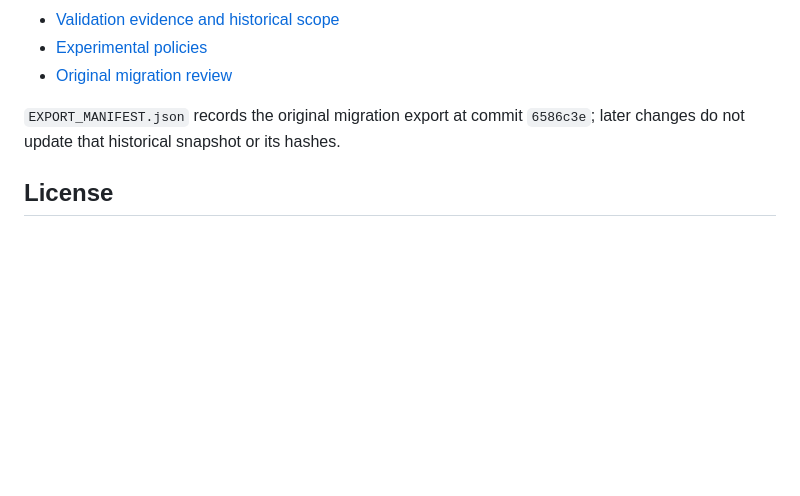
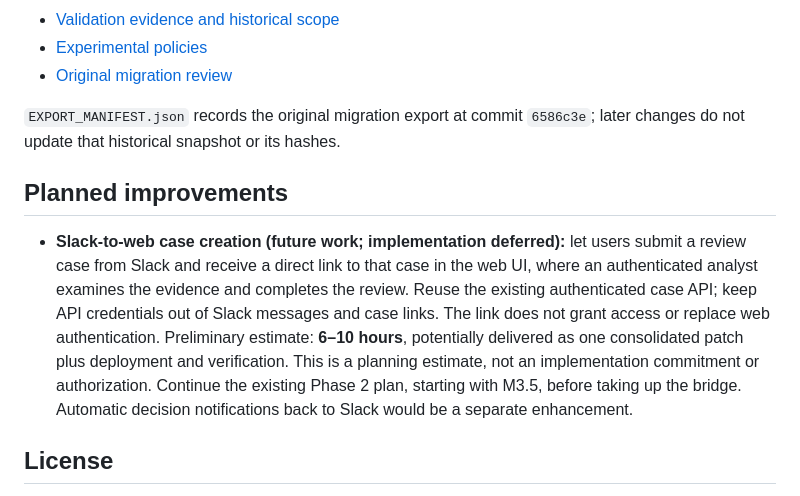
Before and after one commit to IyadKhuder/customer-score-copilot, a Markdown page: README.md, the part around the change. Drawn GitHub-style; blank space fills up the shorter version.

Commit message:
Document deferred Slack-to-web review case bridge

```diff
--- a/README.md
+++ b/README.md
@@ -192,6 +192,10 @@ Recorded movements and selected demo-policy indications do not explain causes, e
 
 `EXPORT_MANIFEST.json` records the original migration export at commit `6586c3e`; later changes do not update that historical snapshot or its hashes.
 
+## Planned improvements
+
+- **Slack-to-web case creation (future work; implementation deferred):** let users submit a review case from Slack and receive a direct link to that case in the web UI, where an authenticated analyst examines the evidence and completes the review. Reuse the existing authenticated case API; keep API credentials out of Slack messages and case links. The link does not grant access or replace web authentication. Preliminary estimate: **6–10 hours**, potentially delivered as one consolidated patch plus deployment and verification. This is a planning estimate, not an implementation commitment or authorization. Continue the existing Phase 2 plan, starting with M3.5, before taking up the bridge. Automatic decision notifications back to Slack would be a separate enhancement.
+
 ## License
 
 Software and associated documentation are provided under the [MIT License](LICENSE). Third-party dependencies retain their own licenses.
```
